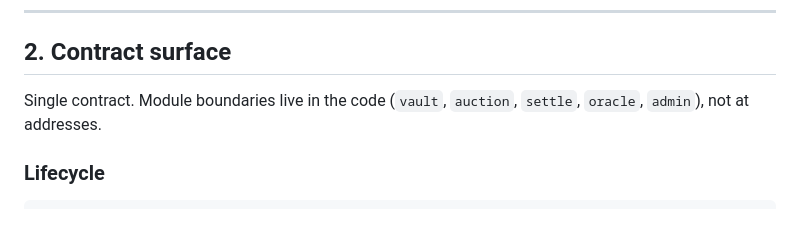
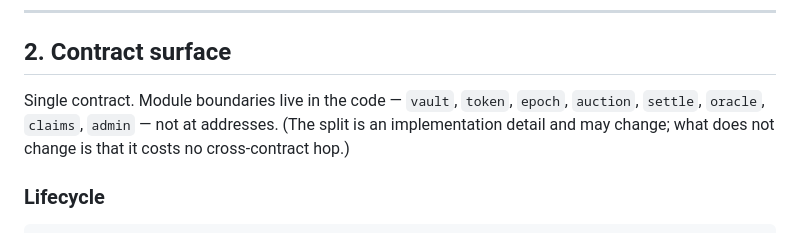
Before and after one commit to tamerrarda/Antares, a Markdown page: docs/ARCHITECTURE.md, the part around the change. GitHub-like rendering.

Commit message:
Name all eight modules in the contract surface, not five
The public list omitted `token` — which D-07 has listed since the design
froze — and predated `epoch` and `claims`, which became modules of their
own when open_epoch and the pull-claims were given owners. Anyone counting
the surface against the decision log found three names missing.

```diff
--- a/docs/ARCHITECTURE.md
+++ b/docs/ARCHITECTURE.md
@@ -18,7 +18,7 @@
 
 ## 2. Contract surface
 
-Single contract. Module boundaries live in the code (`vault`, `auction`, `settle`, `oracle`, `admin`), not at addresses.
+Single contract. Module boundaries live in the code — `vault`, `token`, `epoch`, `auction`, `settle`, `oracle`, `claims`, `admin` — not at addresses. (The split is an implementation detail and may change; what does not change is that it costs no cross-contract hop.)
 
 ### Lifecycle
 
```
